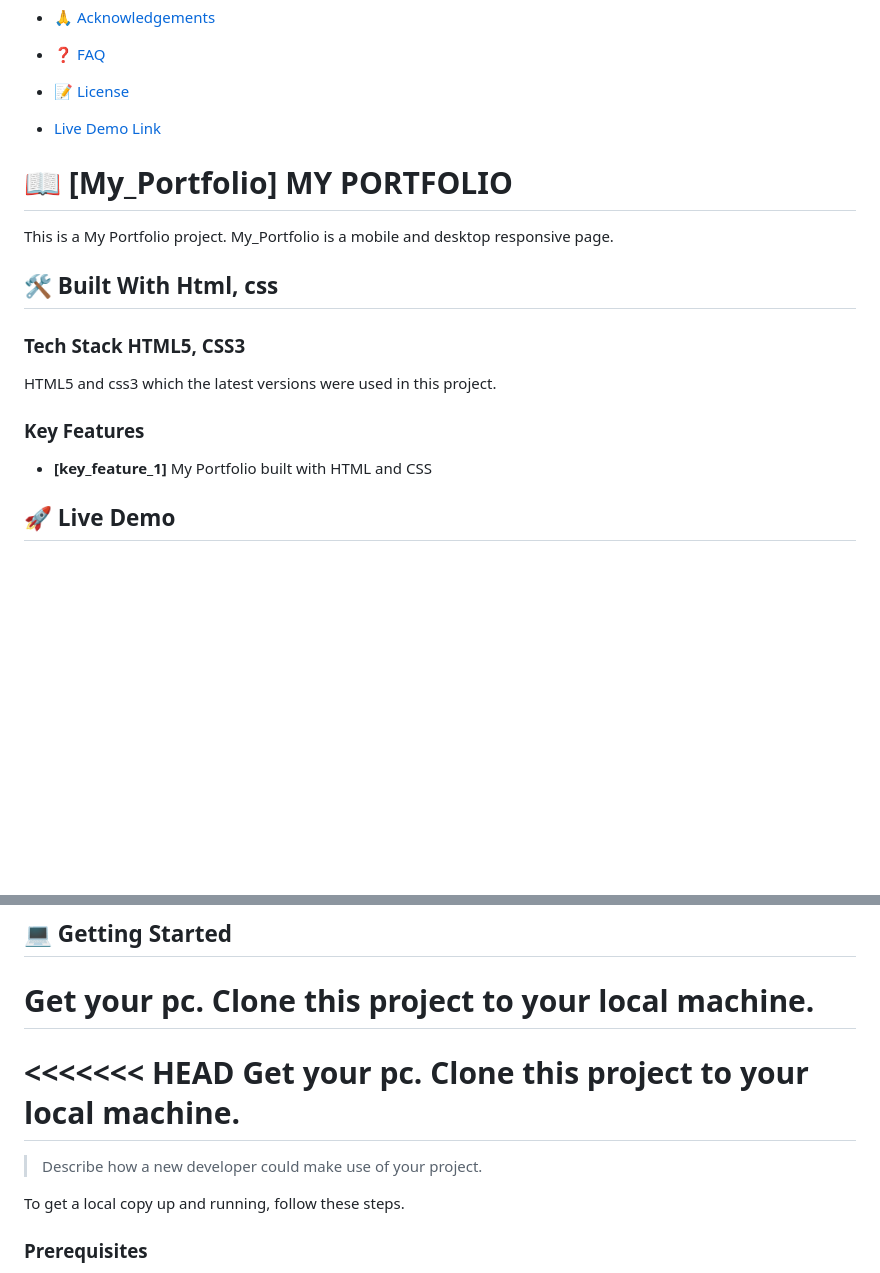
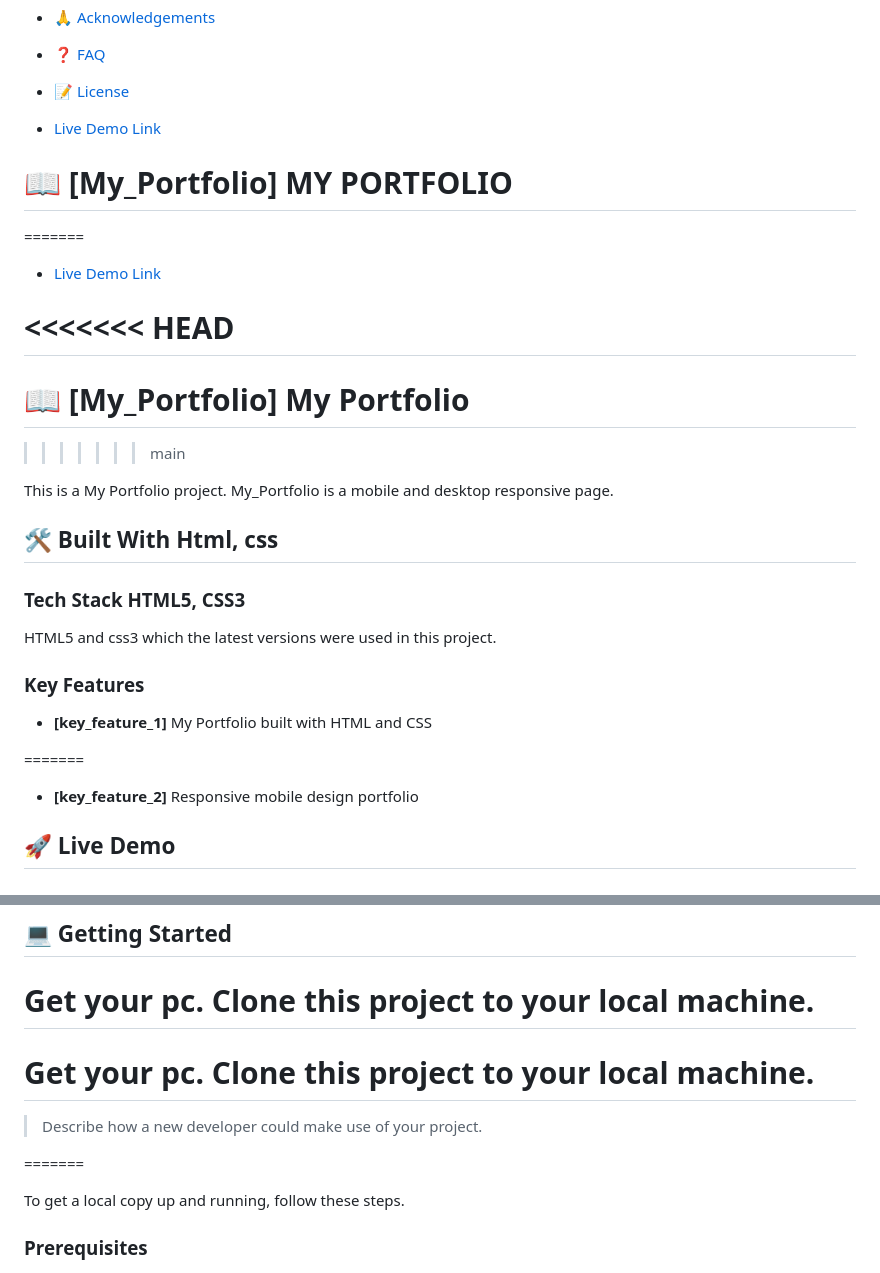
Before and after one commit to schoolsofafrika/Portfolio-Mobile-setup-and-first, a Markdown page: README.md, 2 parts joined by grey strips. Drawn GitHub-style; blank space fills up the shorter version.

```diff
--- a/README.md
+++ b/README.md
@@ -28,11 +32,21 @@
 - [📝 License](#license)
 
 
+
 - [Live Demo Link]()
 
 
 
 # 📖 [My_Portfolio] <a name="My Portfolio">MY PORTFOLIO</a>
+=======
+
+
+- [Live Demo Link]()
+
+<<<<<<< HEAD
+=======
+# 📖 [My_Portfolio] <a name="My Portfolio">My Portfolio</a>
+>>>>>>> main
 
 This is a My Portfolio  project.
 My_Portfolio is a mobile and desktop responsive page.
@@ -50,10 +64,15 @@ HTML5 and css3 which the latest versions were used in this project.
 - **[key_feature_1]** My Portfolio built with HTML and CSS
 
 
+=======
+- **[key_feature_2]** Responsive mobile design portfolio
+
+
 
 <!-- LIVE DEMO -->
 
 ## 🚀 Live Demo <a name="live-demo"></a>
+
 
 
 
@@ -122,11 +141,14 @@ HTML5 and css3 which the latest versions were used in this project.
  Get your pc.
  Clone this project to your local machine.
 =======
-<<<<<<< HEAD
+
  Get your pc.
  Clone this project to your local machine.
 =======
 > Describe how a new developer could make use of your project.
+
+
+=======
 
 
 To get a local copy up and running, follow these steps.
```
Also changed, not shown: other parts of README.md (+18 -33 lines).
